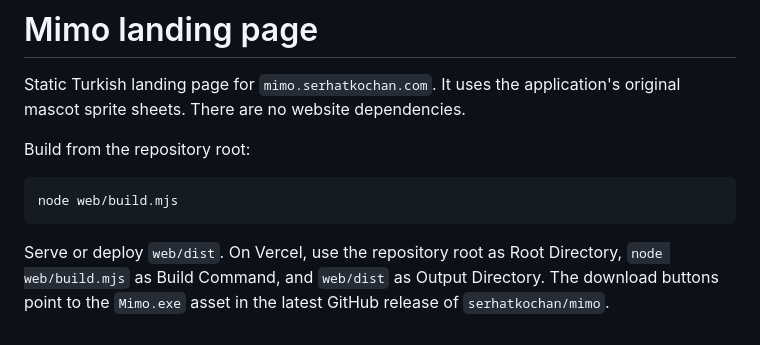
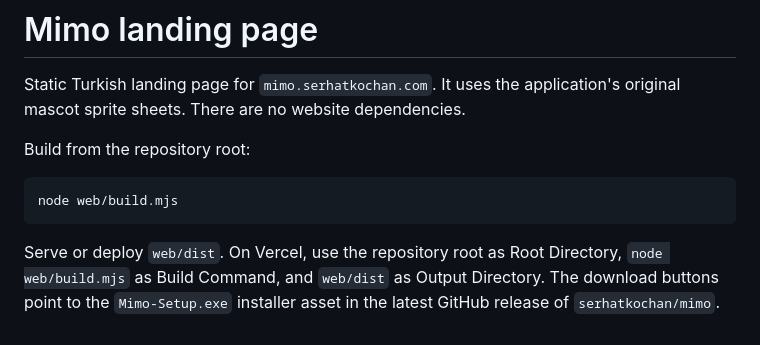
Before and after one commit to serhatkochan/mimo, a Markdown page: web/README.md, the part around the change. GitHub-like rendering.

````diff
--- a/web/README.md
+++ b/web/README.md
@@ -8,4 +8,4 @@ Build from the repository root:
 node web/build.mjs
 ```
 
-Serve or deploy `web/dist`. On Vercel, use the repository root as Root Directory, `node web/build.mjs` as Build Command, and `web/dist` as Output Directory. The download buttons point to the `Mimo.exe` asset in the latest GitHub release of `serhatkochan/mimo`.
+Serve or deploy `web/dist`. On Vercel, use the repository root as Root Directory, `node web/build.mjs` as Build Command, and `web/dist` as Output Directory. The download buttons point to the `Mimo-Setup.exe` installer asset in the latest GitHub release of `serhatkochan/mimo`.
````
Also changed, not shown: README.md (+10 -8 lines), docs/assets/landing-hero.png, 5 other files.
